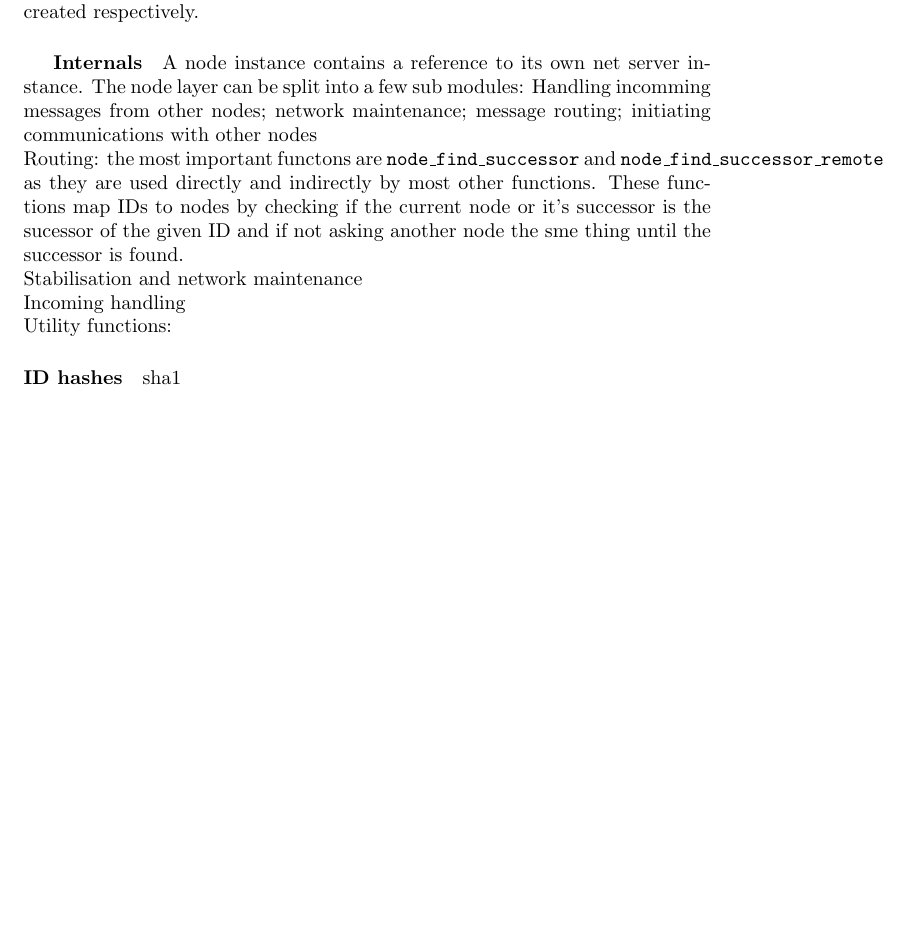
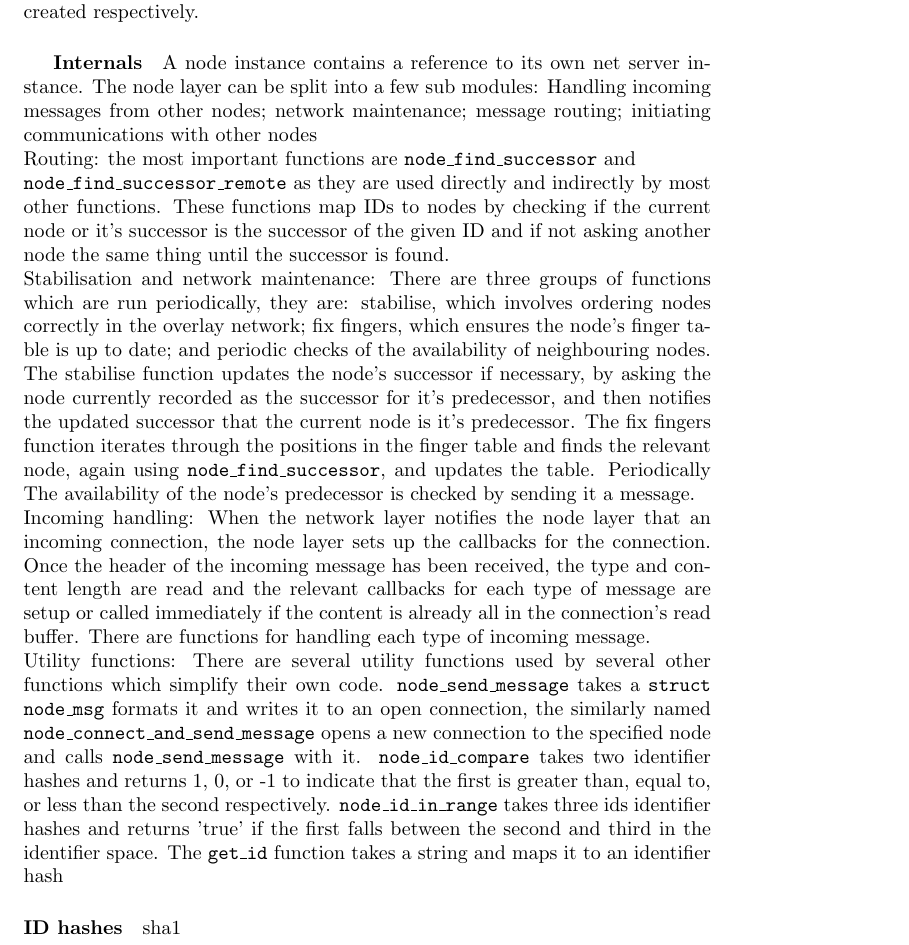
Before and after one commit to msevilgenius/fyp, a LaTeX document (doc/report/report.tex): part of page 11 of 12 before the commit and part of page 11 of 13 after it, cut so that both start at the same text, the shorter picture padded with empty space. Compiled offline with pdfLaTeX.

Commit message:
typos + wrote about node layer

```diff
--- a/doc/report/report.tex
+++ b/doc/report/report.tex
@@ -177,22 +177,36 @@ Connections use libevent's \texttt{buffer\_event} which can be used to automatic
 
 \paragraph{The Node layer}
 The node layer is the main body and contains code for creating, joining and maintaining the network of nodes and routing, these are together due to the fact that joining and maintaining the network requires routing messages between nodes. Much like the net layer its main data type is a handle to a node instance, the interface similarly consists of a function to initialise a new node instance and functions to join an existing network or create a new one.
+
+% details on overlay network, finger table etc. go here somewhere
+
 \subparagraph{Usage}
+% put all functions which should be usable by the app here
 Users of this library will setup a node by calling \texttt{node\_create}, then setting up callbacks for incoming messages and join and leave notifications if necessary.
 \\
 Then the user can call \texttt{node\_network\_join} with the address of an existing node to join an existing network or \texttt{node\_network\_create} to create a new network. Both functions will call a given callback when he network has been joined or created respectively.
 
 \subparagraph{Internals}
 A node instance contains a reference to its own net server instance.
-The node layer can be split into a few sub modules: Handling incomming messages from other nodes; network maintenance; message routing; initiating communications with other nodes
+The node layer can be split into a few sub modules: Handling incoming messages from other nodes; network maintenance; message routing; initiating communications with other nodes
 \\
-Routing: the most important functons are \texttt{node\_find\_successor} and \texttt{node\_find\_successor\_remote} as they are used directly and indirectly by most other functions. These functions map IDs to nodes by checking if the current node or it's successor is the sucessor of the given ID and if not asking another node the sme thing until the successor is found.
+Routing: the most important functions are \texttt{node\_find\_successor} and \\\texttt{node\_find\_successor\_remote} as they are used directly and indirectly by most other functions. These functions map IDs to nodes by checking if the current node or it's successor is the successor of the given ID and if not asking another node the same thing until the successor is found.
 \\
-Stabilisation and network maintenance
+Stabilisation and network maintenance: There are three groups of functions which are run periodically, they are: stabilise, which involves ordering nodes correctly in the overlay network; fix fingers, which ensures the node's finger table is up to date; and periodic checks of the availability of neighbouring nodes.
+% this is poorly worded
+The stabilise function updates the node's successor if necessary, by asking the node currently recorded as the successor for it's predecessor, and then notifies the updated successor that the current node is it's predecessor.
+The fix fingers function iterates through the positions in the finger table and finds the relevant node, again using \texttt{node\_find\_successor}, and updates the table.
+Periodically The availability of the node's predecessor is checked by sending it a message.
 \\
-Incoming handling
+Incoming handling: When the network layer notifies the node layer that an incoming connection, the node layer sets up the callbacks for the connection. Once the header of the incoming message has been received, the type and content length are read and the relevant callbacks for each type of message are setup or called immediately if the content is already all in the connection's read buffer. There are functions for handling each type of incoming message.
 \\
-Utility functions:
+Utility functions: There are several utility functions used by several other functions which simplify their own code.
+%net interface
+\texttt{node\_send\_message} takes a \texttt{struct node\_msg} formats it and writes it to an open connection, the similarly named \texttt{node\_connect\_and\_send\_message} opens a new connection to the specified node and calls \texttt{node\_send\_message} with it.
+%hash id helpers
+\texttt{node\_id\_compare} takes two identifier hashes and returns 1, 0, or -1 to indicate that the first is greater than, equal to, or less than the second respectively.
+\texttt{node\_id\_in\_range} takes three ids identifier hashes and returns 'true' if the first falls between the second and third in the identifier space.
+The \texttt{get\_id} function takes a string and maps it to an identifier hash
 
 \paragraph{ID hashes}
 sha1
```
Also changed, not shown: doc/report/report.pdf.
